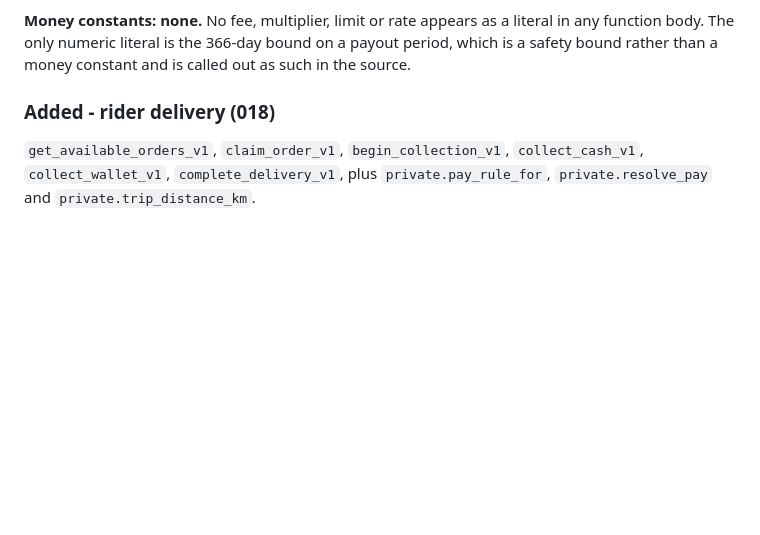
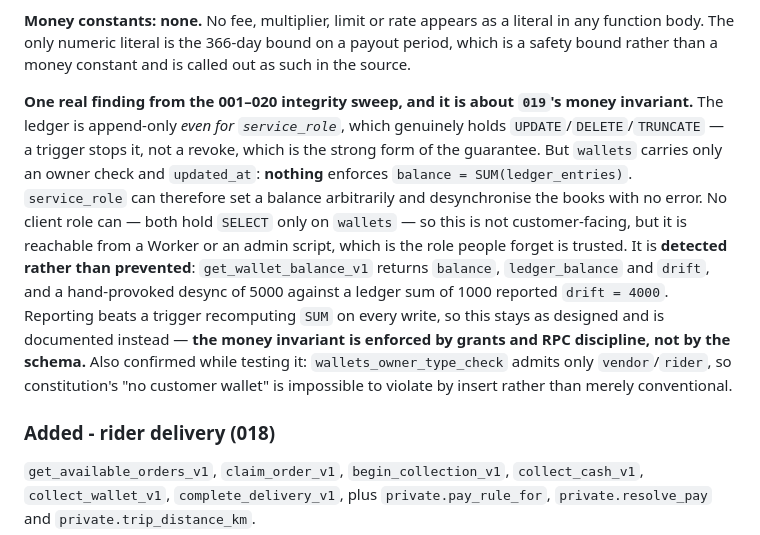
Before and after one commit to ahmed-m-elgammal/marketak, a Markdown page: CHANGELOG.md, the part around the change. Drawn GitHub-style; blank space fills up the shorter version.

```diff
--- a/CHANGELOG.md
+++ b/CHANGELOG.md
@@ -229,6 +229,19 @@ policies execute as the querying role; the pairing of `EXECUTE`-without-`USAGE`
 **Money constants: none.** No fee, multiplier, limit or rate appears as a literal in any function body.
 The only numeric literal is the 366-day bound on a payout period, which is a safety bound rather than a
 money constant and is called out as such in the source.
+
+**One real finding from the 001–020 integrity sweep, and it is about `019`'s money invariant.** The ledger
+is append-only *even for `service_role`*, which genuinely holds `UPDATE`/`DELETE`/`TRUNCATE` — a trigger
+stops it, not a revoke, which is the strong form of the guarantee. But `wallets` carries only an owner check
+and `updated_at`: **nothing** enforces `balance = SUM(ledger_entries)`. `service_role` can therefore set a
+balance arbitrarily and desynchronise the books with no error. No client role can — both hold `SELECT` only
+on `wallets` — so this is not customer-facing, but it is reachable from a Worker or an admin script, which is
+the role people forget is trusted. It is **detected rather than prevented**: `get_wallet_balance_v1` returns
+`balance`, `ledger_balance` and `drift`, and a hand-provoked desync of 5000 against a ledger sum of 1000
+reported `drift = 4000`. Reporting beats a trigger recomputing `SUM` on every write, so this stays as designed
+and is documented instead — **the money invariant is enforced by grants and RPC discipline, not by the
+schema.** Also confirmed while testing it: `wallets_owner_type_check` admits only `vendor`/`rider`, so
+constitution's "no customer wallet" is impossible to violate by insert rather than merely conventional.
 
 ### Added - rider delivery (018)
 
```
Also changed, not shown: specs/001-platform-foundation/001-020-integrity-notes.md (+91 -5 lines).
